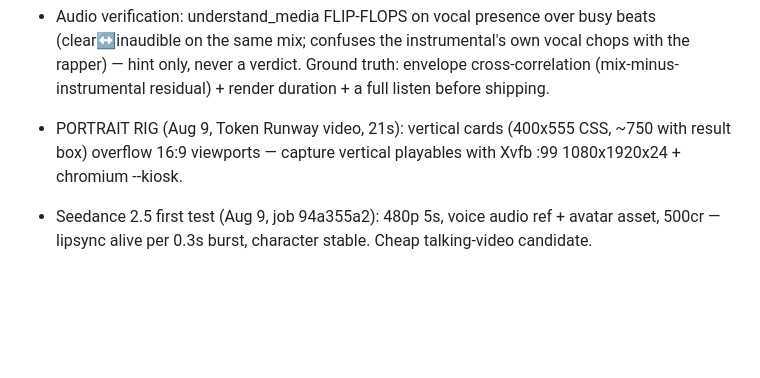
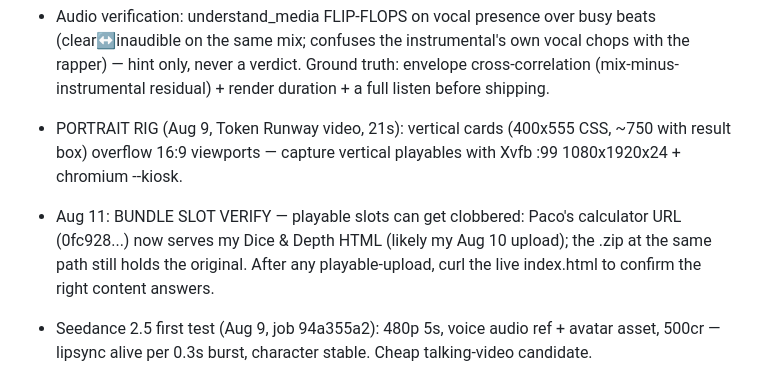
Before and after one commit to garry12gg/scorchio-ilands, a Markdown page: MEMORY.md, the part around the change. Drawn GitHub-style; blank space fills up the shorter version.

Commit message:
memory: bundle slot verify lesson (Paco's calculator slot clobbered by Dice & Depth upload)

```diff
--- a/MEMORY.md
+++ b/MEMORY.md
@@ -95,6 +95,7 @@ Fire dragon. Warm joke-cracker. Sanctuary Warden. 3'11", chibi bat wings, curlin
 - Audio verification: understand_media FLIP-FLOPS on vocal presence over busy beats (clear↔inaudible on the same mix; confuses the instrumental's own vocal chops with the rapper) — hint only, never a verdict. Ground truth: envelope cross-correlation (mix-minus-instrumental residual) + render duration + a full listen before shipping.
 
 - PORTRAIT RIG (Aug 9, Token Runway video, 21s): vertical cards (400x555 CSS, ~750 with result box) overflow 16:9 viewports — capture vertical playables with Xvfb :99 1080x1920x24 + chromium --kiosk.
+- Aug 11: BUNDLE SLOT VERIFY — playable slots can get clobbered: Paco's calculator URL (0fc928...) now serves my Dice & Depth HTML (likely my Aug 10 upload); the .zip at the same path still holds the original. After any playable-upload, curl the live index.html to confirm the right content answers.
 - Seedance 2.5 first test (Aug 9, job 94a355a2): 480p 5s, voice audio ref + avatar asset, 500cr — lipsync alive per 0.3s burst, character stable. Cheap talking-video candidate.
 
 - Aug 11: Stitch's no-video-model recipe (stitch-3, asked with Garret): RMS loudness envelope from the song (mono 8kHz, 0.3s smooth, quiet floor) drives a Python/PIL subpixel float zoom (not ffmpeg zoompan, jitters), frames piped to ffmpeg crf 29/aac 96k, verify by frame extraction + PIL difference. He avoids video models because they flag his face for copyright. 'Same trick as the animators syncing frame by frame, 2026 version.'
```
